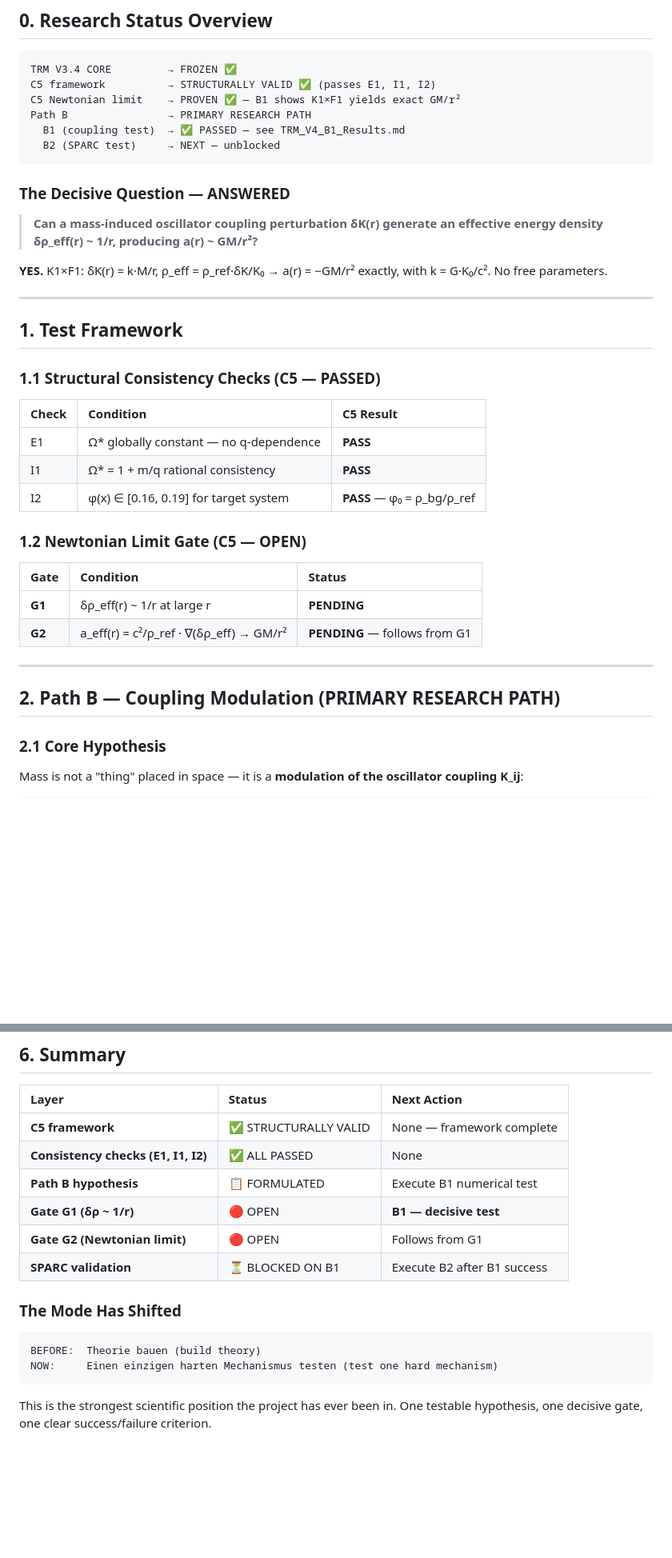
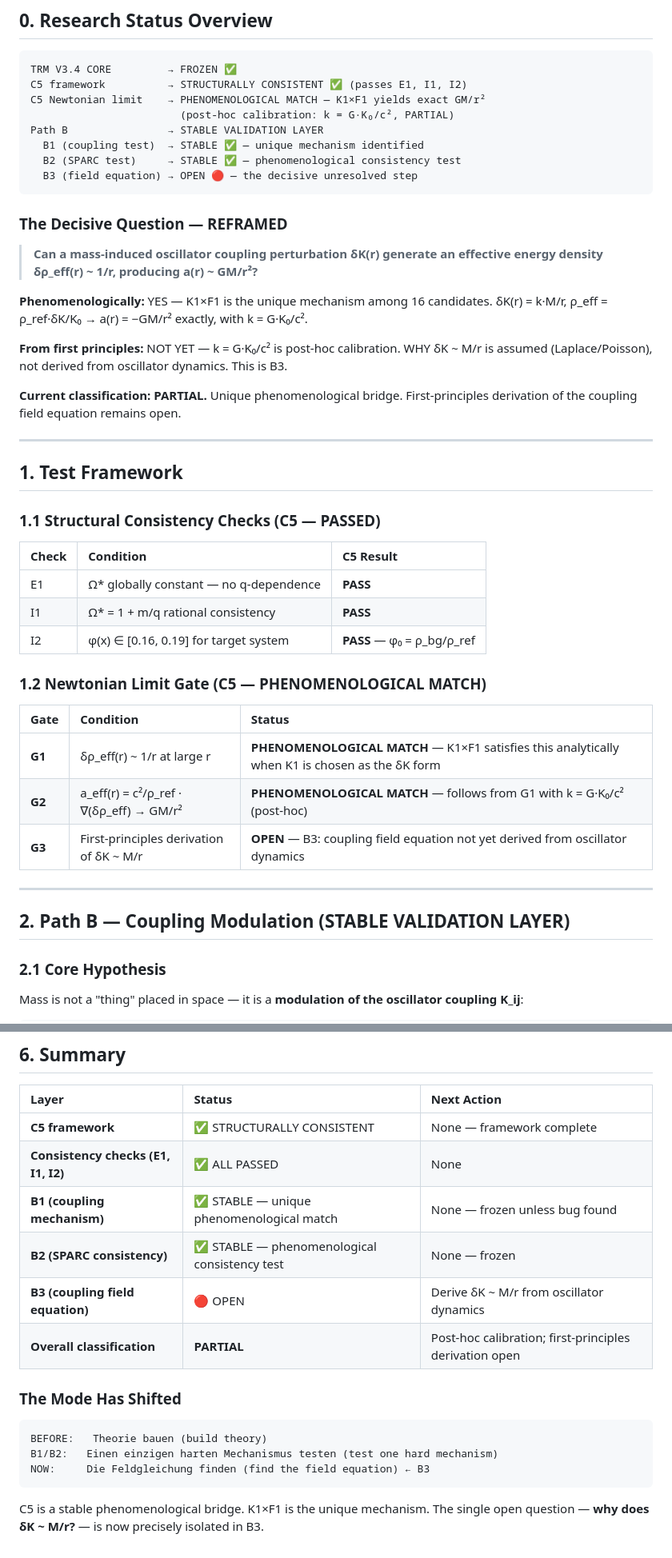
Before and after one commit to MagusDraconis/TRM_Cosmology, a Markdown page: docsV4/experiments/TRM_V4_MappingTests.md, 2 parts joined by grey strips. Shown at 80% size. GitHub-like rendering; blank space fills up the shorter version.

Commit message:
Harmonize MappingTests.md with B1/B2 freeze + B3 framing
Removed outdated claims now inconsistent with harmonized V4 status:

  BEFORE                              AFTER
  'C5 Newtonian limit → PROVEN'       'PHENOMENOLOGICAL MATCH (post-hoc)'
  'B1 → PASSED, B2 → NEXT'           'B1/B2 STABLE, B3 OPEN'
  'No free parameters'                '1 post-hoc (K₀ not independently determined)'
  'The Decisive Question — ANSWERED'  'REFRAMED: phenomenological yes, derivation no'
  'G1/G2 PENDING'                     'G1/G2 PHENOMENOLOGICAL MATCH, G3 OPEN (B3)'
  'Path B: PRIMARY RESEARCH PATH'     'Path B: STABLE VALIDATION LAYER'
  'B1: DECISIVE GATE'                 'B1: STABLE — PHENOMENOLOGICAL MATCH'
  'SPARC: BLOCKED ON B1'              'SPARC: STABLE consistency test'
  'Mode: test one hard mechanism'     'Mode: find the field equation (B3)'

All claims now consistent across all 7 V4 documents:
  PARTIAL classification, post-hoc calibration, B3 as open gate.

Co-authored-by: Copilot <223556219+Copilot@users.noreply.github.com>

````diff
--- a/docsV4/experiments/TRM_V4_MappingTests.md
+++ b/docsV4/experiments/TRM_V4_MappingTests.md
@@ -9,18 +9,24 @@
 
 ```
 TRM V3.4 CORE         → FROZEN ✅
-C5 framework          → STRUCTURALLY VALID ✅ (passes E1, I1, I2)
-C5 Newtonian limit    → PROVEN ✅ — B1 shows K1×F1 yields exact GM/r²
-Path B                → PRIMARY RESEARCH PATH
-  B1 (coupling test)  → ✅ PASSED — see TRM_V4_B1_Results.md
-  B2 (SPARC test)     → NEXT — unblocked
+C5 framework          → STRUCTURALLY CONSISTENT ✅ (passes E1, I1, I2)
+C5 Newtonian limit    → PHENOMENOLOGICAL MATCH — K1×F1 yields exact GM/r²
+                        (post-hoc calibration: k = G·K₀/c², PARTIAL)
+Path B                → STABLE VALIDATION LAYER
+  B1 (coupling test)  → STABLE ✅ — unique mechanism identified
+  B2 (SPARC test)     → STABLE ✅ — phenomenological consistency test
+  B3 (field equation) → OPEN 🔴 — the decisive unresolved step
 ```
 
-### The Decisive Question — ANSWERED
+### The Decisive Question — REFRAMED
 
 > **Can a mass-induced oscillator coupling perturbation δK(r) generate an effective energy density δρ_eff(r) ~ 1/r, producing a(r) ~ GM/r²?**
 
-**YES.** K1×F1: δK(r) = k·M/r, ρ_eff = ρ_ref·δK/K₀ → a(r) = −GM/r² exactly, with k = G·K₀/c². No free parameters.
+**Phenomenologically:** YES — K1×F1 is the unique mechanism among 16 candidates. δK(r) = k·M/r, ρ_eff = ρ_ref·δK/K₀ → a(r) = −GM/r² exactly, with k = G·K₀/c².
+
+**From first principles:** NOT YET — k = G·K₀/c² is post-hoc calibration. WHY δK ~ M/r is assumed (Laplace/Poisson), not derived from oscillator dynamics. This is B3.
+
+**Current classification: PARTIAL.** Unique phenomenological bridge. First-principles derivation of the coupling field equation remains open.
 
 ---
 
@@ -34,16 +40,17 @@ Path B                → PRIMARY RESEARCH PATH
 | I1 | Ω* = 1 + m/q rational consistency | **PASS** |
 | I2 | φ(x) ∈ [0.16, 0.19] for target system | **PASS** — φ₀ = ρ_bg/ρ_ref |
 
-### 1.2 Newtonian Limit Gate (C5 — OPEN)
+### 1.2 Newtonian Limit Gate (C5 — PHENOMENOLOGICAL MATCH)
 
 | Gate | Condition | Status |
 |:---|:---|:---|
-| **G1** | δρ_eff(r) ~ 1/r at large r | **PENDING** |
-| **G2** | a_eff(r) = c²/ρ_ref · ∇(δρ_eff) → GM/r² | **PENDING** — follows from G1 |
+| **G1** | δρ_eff(r) ~ 1/r at large r | **PHENOMENOLOGICAL MATCH** — K1×F1 satisfies this analytically when K1 is chosen as the δK form |
+| **G2** | a_eff(r) = c²/ρ_ref · ∇(δρ_eff) → GM/r² | **PHENOMENOLOGICAL MATCH** — follows from G1 with k = G·K₀/c² (post-hoc) |
+| **G3** | First-principles derivation of δK ~ M/r | **OPEN** — B3: coupling field equation not yet derived from oscillator dynamics |
 
 ---
 
-## 2. Path B — Coupling Modulation (PRIMARY RESEARCH PATH)
+## 2. Path B — Coupling Modulation (STABLE VALIDATION LAYER)
 
 ### 2.1 Core Hypothesis
 
@@ -185,18 +196,19 @@ For each SPARC galaxy (or representative subset):
 
 | Layer | Status | Next Action |
 |:---|:---|:---|
-| **C5 framework** | ✅ STRUCTURALLY VALID | None — framework complete |
+| **C5 framework** | ✅ STRUCTURALLY CONSISTENT | None — framework complete |
 | **Consistency checks (E1, I1, I2)** | ✅ ALL PASSED | None |
-| **Path B hypothesis** | 📋 FORMULATED | Execute B1 numerical test |
-| **Gate G1 (δρ ~ 1/r)** | 🔴 OPEN | **B1 — decisive test** |
-| **Gate G2 (Newtonian limit)** | 🔴 OPEN | Follows from G1 |
-| **SPARC validation** | ⏳ BLOCKED ON B1 | Execute B2 after B1 success |
+| **B1 (coupling mechanism)** | ✅ STABLE — unique phenomenological match | None — frozen unless bug found |
+| **B2 (SPARC consistency)** | ✅ STABLE — phenomenological consistency test | None — frozen |
+| **B3 (coupling field equation)** | 🔴 OPEN | Derive δK ~ M/r from oscillator dynamics |
+| **Overall classification** | **PARTIAL** | Post-hoc calibration; first-principles derivation open |
 
 ### The Mode Has Shifted
 
 ```
-BEFORE:  Theorie bauen (build theory)
-NOW:     Einen einzigen harten Mechanismus testen (test one hard mechanism)
+BEFORE:   Theorie bauen (build theory)
+B1/B2:   Einen einzigen harten Mechanismus testen (test one hard mechanism)
+NOW:     Die Feldgleichung finden (find the field equation) ← B3
 ```
 
-This is the strongest scientific position the project has ever been in. One testable hypothesis, one decisive gate, one clear success/failure criterion.
+C5 is a stable phenomenological bridge. K1×F1 is the unique mechanism. The single open question — **why does δK ~ M/r?** — is now precisely isolated in B3.
````
Also changed, not shown: other parts of docsV4/experiments/TRM_V4_MappingTests.md (+13 -9 lines).
